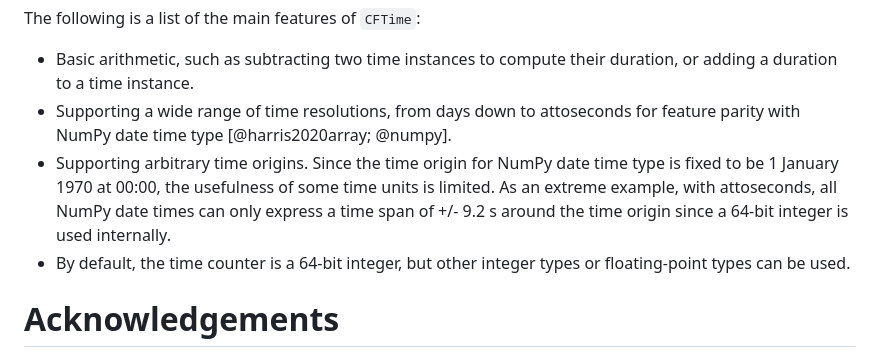
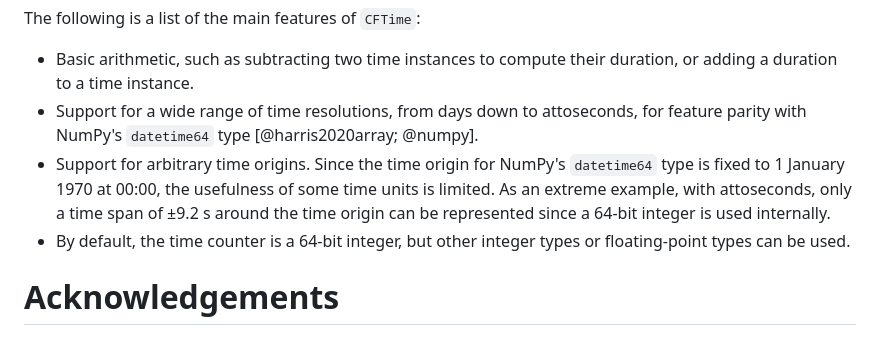
Before and after one commit to JuliaGeo/CFTime.jl, a Markdown page: paper/paper.md, the part around the change. Drawn GitHub-style.

Commit message:
polishing the text (issue #61)

```diff
--- a/paper/paper.md
+++ b/paper/paper.md
@@ -77,8 +77,8 @@ Additionally, underflows and overflows are easier to predict and handle with int
 The following is a list of the main features of `CFTime`:
 
 * Basic arithmetic, such as subtracting two time instances to compute their duration, or adding a duration to a time instance.
-* Supporting a wide range of time resolutions, from days down to attoseconds for feature parity with NumPy date time type [@harris2020array; @numpy].
-* Supporting arbitrary time origins. Since the time origin for NumPy date time type is fixed to be 1 January 1970 at 00:00, the usefulness of some time units is limited. As an extreme example, with attoseconds, all NumPy date times can only express a time span of +/- 9.2 s around the time origin since a 64-bit integer is used internally.
+* Support for a wide range of time resolutions, from days down to attoseconds, for feature parity with NumPy's `datetime64` type [@harris2020array; @numpy].
+* Support for arbitrary time origins. Since the time origin for NumPy's `datetime64` type is fixed to 1 January 1970 at 00:00, the usefulness of some time units is limited. As an extreme example, with attoseconds, only a time span of ±9.2 s around the time origin can be represented since a 64-bit integer is used internally.
 * By default, the time counter is a 64-bit integer, but other integer types or floating-point types can be used.
 
 # Acknowledgements
```
